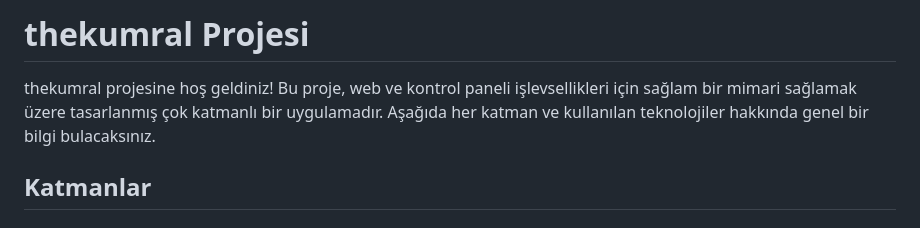
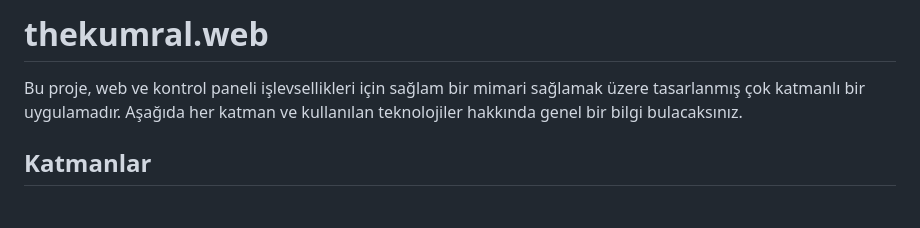
Before and after one commit to thekumral/thekumral.web, a Markdown page: README.md, the part around the change. Drawn GitHub-style.

```diff
--- a/README.md
+++ b/README.md
@@ -1,6 +1,5 @@
-# thekumral Projesi
-
-thekumral projesine hoş geldiniz! Bu proje, web ve kontrol paneli işlevsellikleri için sağlam bir mimari sağlamak üzere tasarlanmış çok katmanlı bir uygulamadır. Aşağıda her katman ve kullanılan teknolojiler hakkında genel bir bilgi bulacaksınız.
+# thekumral.web
+Bu proje, web ve kontrol paneli işlevsellikleri için sağlam bir mimari sağlamak üzere tasarlanmış çok katmanlı bir uygulamadır. Aşağıda her katman ve kullanılan teknolojiler hakkında genel bir bilgi bulacaksınız.
 
 ## Katmanlar
 
```
